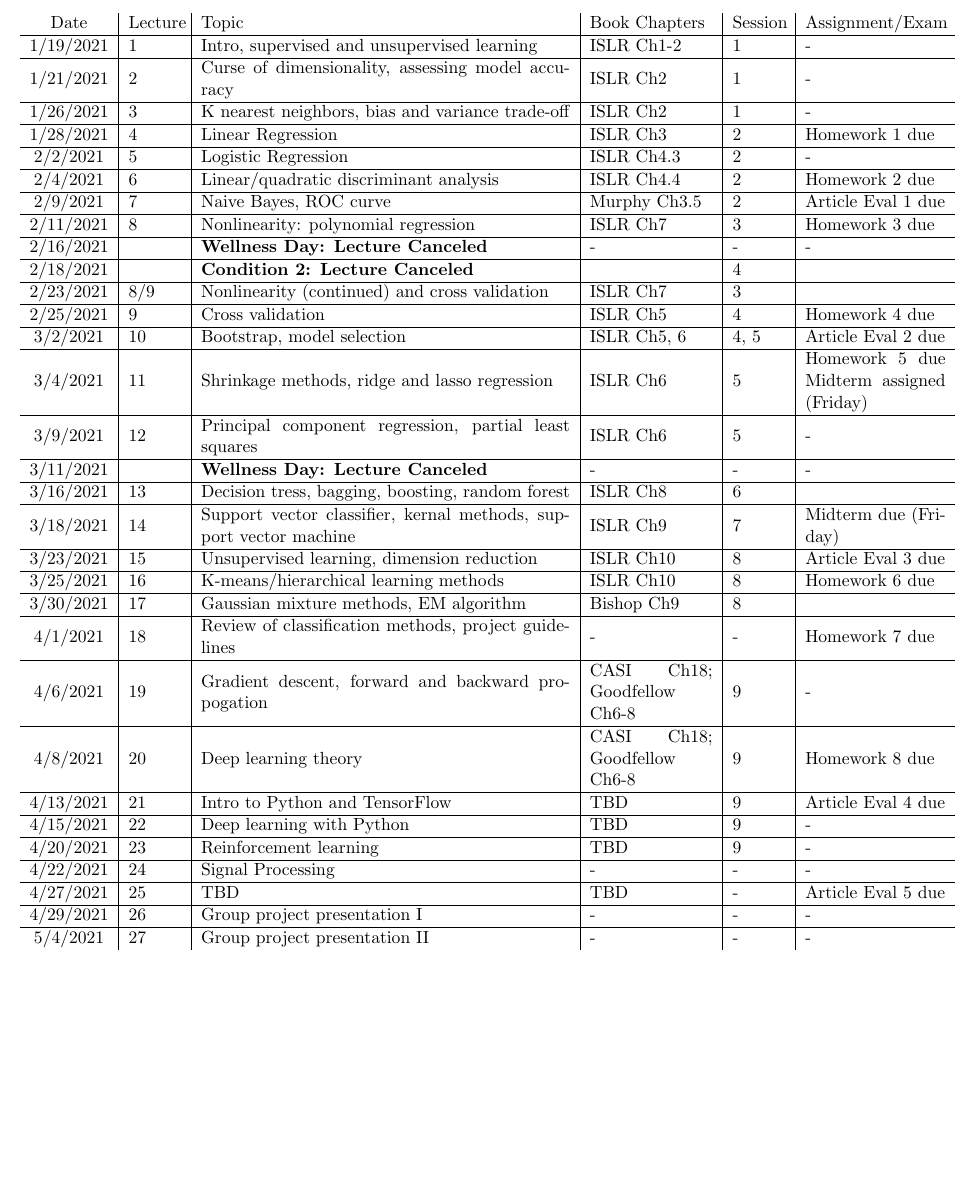
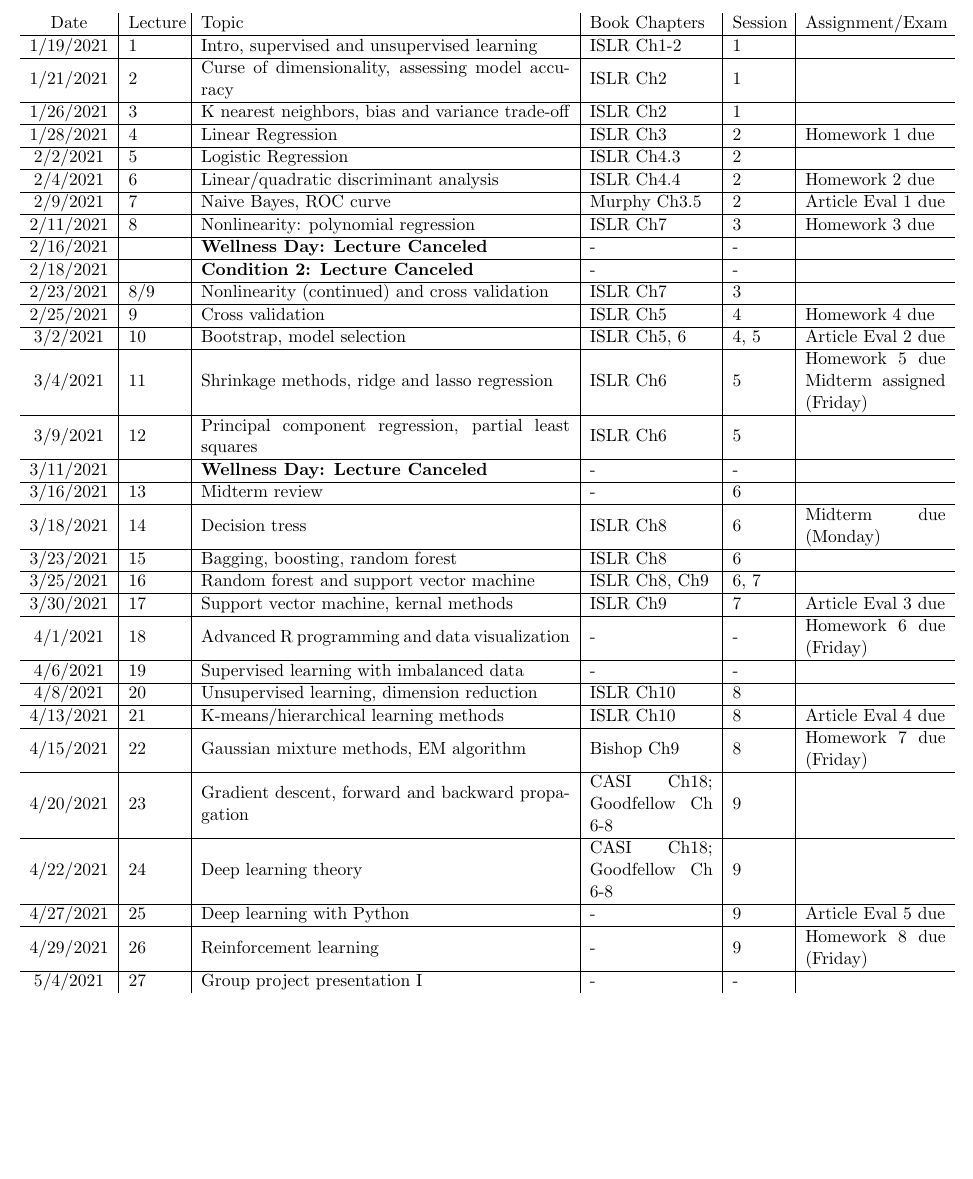
Before and after one commit to kmdono02/BIOS_635, a LaTeX document (course_schedule.tex): part of the page, cut so that both start at the same text, the shorter picture padded with empty space. Compiled offline with pdfLaTeX.

Commit message:
edit schedule

```diff
--- a/course_schedule.tex
+++ b/course_schedule.tex
@@ -11,37 +11,37 @@ The following is a tentative schedule and subject to change.
 \begin{tabular}{c|m{3em}|m{21em}|m{7em}|m{3em}|m{8em}}
 Date & Lecture & Topic & Book Chapters & Session & Assignment/Exam\\
 \hline
-1/19/2021 & 1 & Intro, supervised and unsupervised learning & ISLR Ch1-2 &  1 & - \\ \hline
-1/21/2021 & 2 & Curse of dimensionality, assessing model accuracy & ISLR Ch2 &  1 & - \\ \hline
-1/26/2021 & 3 & K nearest neighbors, bias and variance trade-off  & ISLR Ch2 &  1 & - \\ \hline
+1/19/2021 & 1 & Intro, supervised and unsupervised learning & ISLR Ch1-2 &  1 &  \\ \hline
+1/21/2021 & 2 & Curse of dimensionality, assessing model accuracy & ISLR Ch2 &  1 &  \\ \hline
+1/26/2021 & 3 & K nearest neighbors, bias and variance trade-off  & ISLR Ch2 &  1 &  \\ \hline
 1/28/2021 & 4 & Linear Regression & ISLR Ch3 &  2 & Homework 1 due \\ \hline
-2/2/2021 & 5 & Logistic Regression & ISLR Ch4.3 &  2 & - \\ \hline
+2/2/2021 & 5 & Logistic Regression & ISLR Ch4.3 &  2 &  \\ \hline
 2/4/2021 & 6 & Linear/quadratic discriminant analysis & ISLR Ch4.4 &  2 & Homework 2 due \\ \hline
 2/9/2021 & 7 & Naive Bayes, ROC curve & Murphy Ch3.5 &  2 & Article Eval 1 due \\ \hline
 2/11/2021 & 8 & Nonlinearity: polynomial regression & ISLR Ch7 & 3 & Homework 3 due \\ \hline
-2/16/2021 &  & \textbf{Wellness Day: Lecture Canceled} & - & - & -\\ \hline
-2/18/2021 &  & \textbf{Condition 2: Lecture Canceled} & &  4 & \\ \hline
+2/16/2021 &  & \textbf{Wellness Day: Lecture Canceled} & - & - & \\ \hline
+2/18/2021 &  & \textbf{Condition 2: Lecture Canceled} & - &  - & \\ \hline
 2/23/2021 & 8/9 & Nonlinearity (continued) and cross validation & ISLR Ch7 & 3 \\ \hline
 2/25/2021 & 9 & Cross validation & ISLR Ch5 & 4 & Homework 4 due \\ \hline
 3/2/2021 & 10 & Bootstrap, model selection & ISLR Ch5, 6 & 4, 5 & Article Eval 2 due\\ \hline
 3/4/2021 & 11 & Shrinkage methods, ridge and lasso regression & ISLR Ch6 & 5 & Homework 5 due Midterm assigned (Friday) \\ \hline
-3/9/2021 & 12 & Principal component regression, partial least squares & ISLR Ch6 & 5 & - \\ \hline
-3/11/2021 &  & \textbf{Wellness Day: Lecture Canceled} & - & - & - \\ \hline
-3/16/2021 & 13 & Decision tress, bagging, boosting, random forest & ISLR Ch8 & 6 & \\ \hline
-3/18/2021 & 14 & Support vector classifier, kernal methods, support vector machine & ISLR Ch9 &  7 & Midterm due (Friday)\\ \hline
-3/23/2021 & 15 & Unsupervised learning, dimension reduction & ISLR Ch10 & 8 & Article Eval 3 due \\ \hline
-3/25/2021 & 16 & K-means/hierarchical learning methods & ISLR Ch10 &  8 & Homework 6 due \\ \hline
-3/30/2021 & 17 & Gaussian mixture methods, EM algorithm & Bishop Ch9 &  8 & \\ \hline
-4/1/2021 & 18 & Review of classification methods, project guidelines & - & - & Homework 7 due \\ \hline
-4/6/2021 & 19 & Gradient descent, forward and backward propogation & CASI Ch18; Goodfellow Ch6-8 &  9 & - \\ \hline
-4/8/2021 & 20 & Deep learning theory & CASI Ch18; Goodfellow Ch6-8 & 9 & Homework 8 due\\ \hline
-4/13/2021 & 21 & Intro to Python and TensorFlow & TBD & 9 &  Article Eval 4 due\\ \hline
-4/15/2021 & 22 & Deep learning with Python & TBD & 9 & -\\ \hline
-4/20/2021 & 23 & Reinforcement learning & TBD & 9 & -\\ \hline
-4/22/2021 & 24 & Signal Processing & - & - & -\\ \hline
-4/27/2021 & 25 & TBD & TBD & - & Article Eval 5 due\\ \hline
-4/29/2021 & 26 & Group project presentation I & - & - & -\\ \hline
-5/4/2021 & 27 & Group project presentation II & - & - & -
+3/9/2021 & 12 & Principal component regression, partial least squares & ISLR Ch6 & 5 & \\ \hline
+3/11/2021 &  & \textbf{Wellness Day: Lecture Canceled} & - & - & \\ \hline
+3/16/2021 & 13 & Midterm review & - & 6 & \\ \hline
+3/18/2021 & 14 & Decision tress & ISLR Ch8 & 6 & Midterm due (Monday)\\ \hline
+3/23/2021 & 15 & Bagging, boosting, random forest & ISLR Ch8 & 6 & \\ \hline
+3/25/2021 & 16 & Random forest and support vector machine & ISLR Ch8, Ch9 &  6, 7 &  \\ \hline
+3/30/2021 & 17 & Support vector machine, kernal methods & ISLR Ch9 & 7 & Article Eval 3 due\\ \hline
+4/1/2021 & 18 & Advanced R programming and data visualization & - & - & Homework 6 due (Friday)\\ \hline
+4/6/2021 & 19 & Supervised learning with imbalanced data & - & - & \\ \hline
+4/8/2021 & 20 & Unsupervised learning, dimension reduction & ISLR Ch10 & 8 &  \\ \hline
+4/13/2021 & 21 & K-means/hierarchical learning methods & ISLR Ch10 & 8 & Article Eval 4 due\\ \hline
+4/15/2021 & 22 & Gaussian mixture methods, EM algorithm & Bishop Ch9 & 8 & Homework 7 due (Friday) \\ \hline
+4/20/2021 & 23 & Gradient descent, forward and backward propagation & CASI Ch18; Goodfellow Ch 6-8 & 9 & \\ \hline
+4/22/2021 & 24 & Deep learning theory & CASI Ch18; Goodfellow Ch 6-8 & 9 & \\ \hline
+4/27/2021 & 25 & Deep learning with Python & - & 9 & Article Eval 5 due\\ \hline
+4/29/2021 & 26 & Reinforcement learning & - & 9 & Homework 8 due (Friday)\\ \hline
+5/4/2021 & 27 & Group project presentation I & - & - &
 \end{tabular}
 \end{center}
 
```
Also changed, not shown: course_schedule.pdf, 2 other files.
